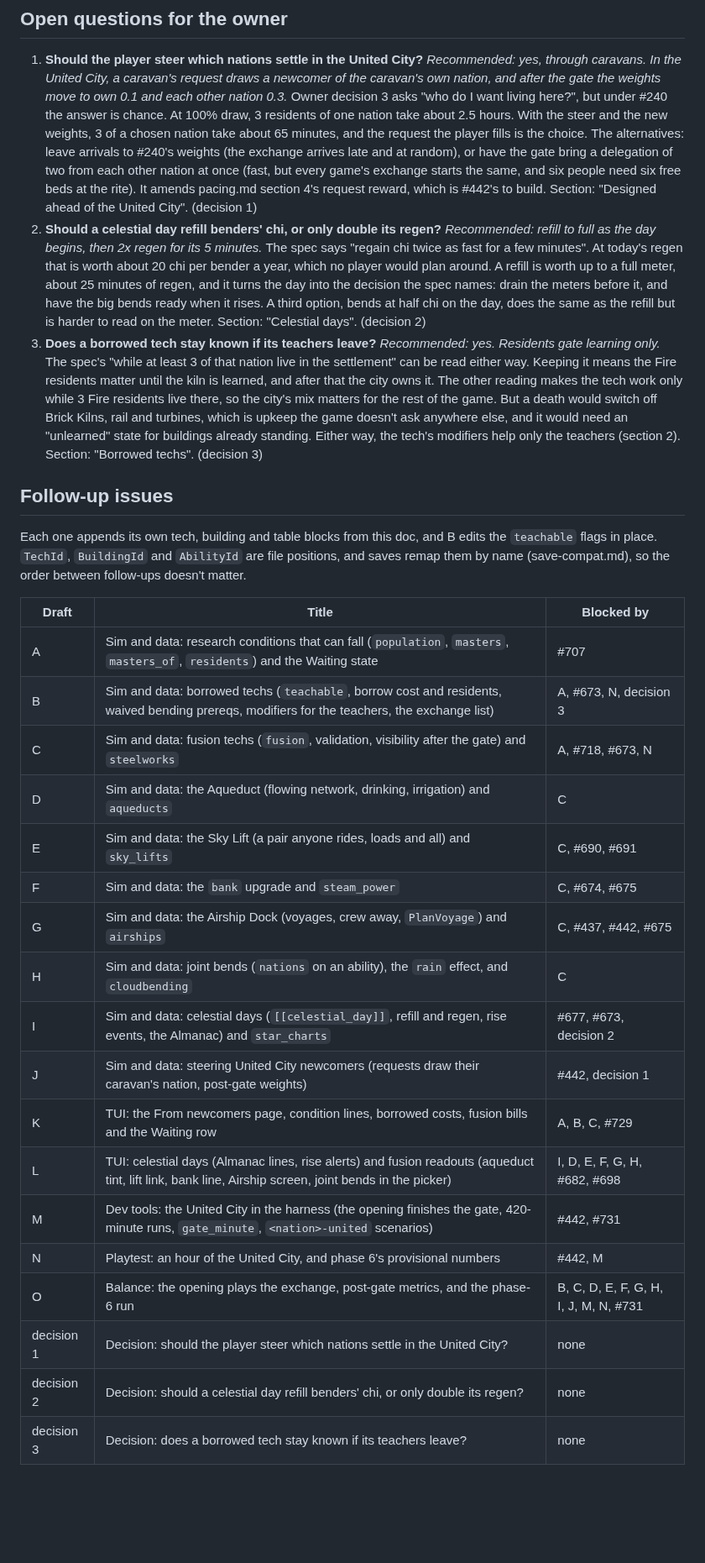
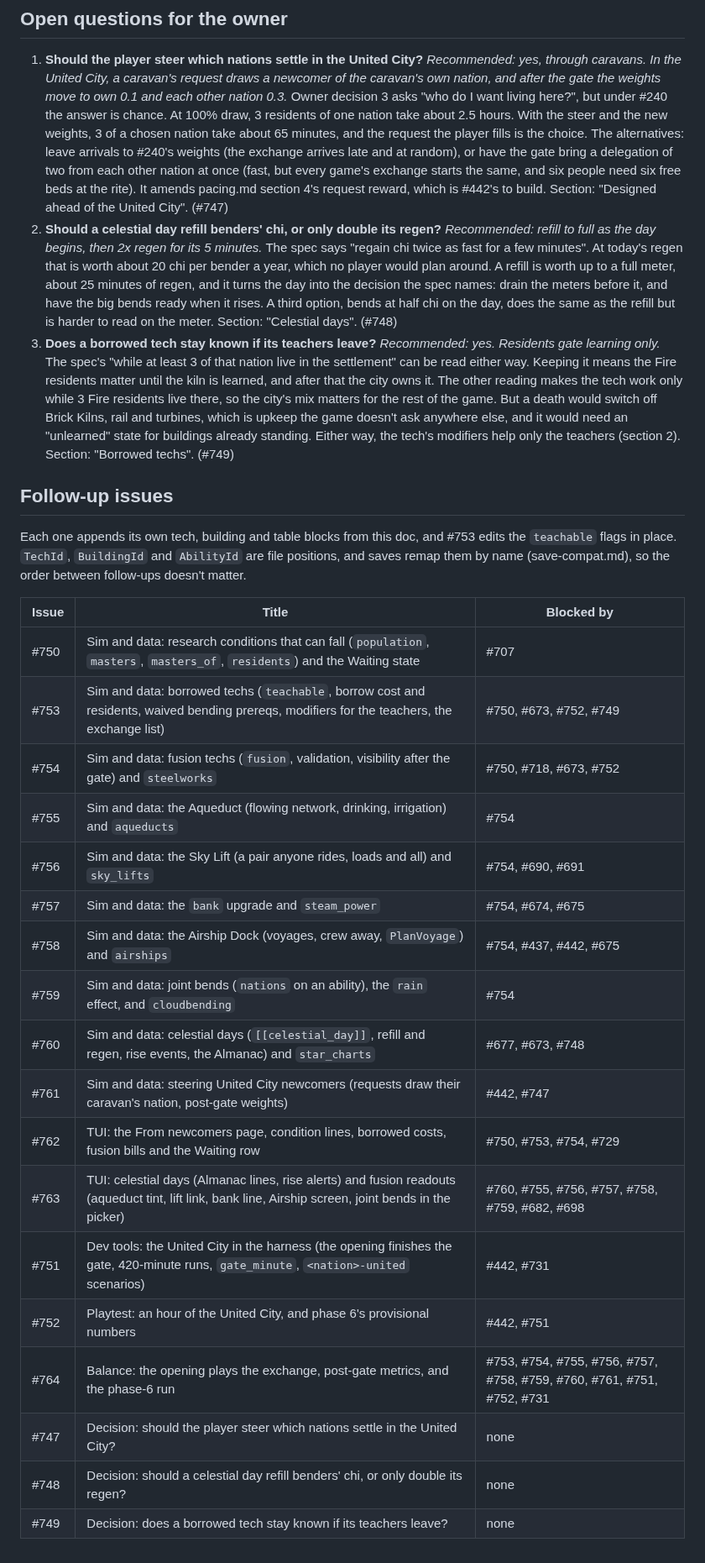
Before and after one commit to gizmo385/four-nations, a Markdown page: docs/design/horizons-phase-6.md, the part around one of its changes. Shown at 84% size. Drawn GitHub-style; blank space fills up the shorter version.

Commit message:
#670: Link the phase-6 follow-up and decision issues
Refs #670

Co-Authored-By: Claude Opus 5.5 <noreply@anthropic.com>
Claude-Session: https://claude.ai/code/session_01NoKzn13a92fA9sYMxsYCaM

```diff
--- a/docs/design/horizons-phase-6.md
+++ b/docs/design/horizons-phase-6.md
@@ -977,7 +977,7 @@ the post-gate newcomer weights (question 1), and each celestial day's `minutes`
    or have the gate bring a delegation of two from each other nation at once (fast, but every
    game's exchange starts the same, and six people need six free beds at the rite). It amends
    pacing.md section 4's request reward, which is #442's to build. Section: "Designed ahead of
-   the United City". (decision 1)
+   the United City". (#747)
 2. **Should a celestial day refill benders' chi, or only double its regen?** *Recommended: refill
    to full as the day begins, then 2x regen for its 5 minutes.* The spec says "regain chi twice
    as fast for a few minutes". At today's regen that is worth about 20 chi per bender a year,
@@ -985,7 +985,7 @@ the post-gate newcomer weights (question 1), and each celestial day's `minutes`
    regen, and it turns the day into the decision the spec names: drain the meters before it,
    and have the big bends ready when it rises. A third option, bends at half chi on the day,
    does the same as the refill but is harder to read on the meter. Section: "Celestial days".
-   (decision 2)
+   (#748)
 3. **Does a borrowed tech stay known if its teachers leave?** *Recommended: yes. Residents gate
    learning only.* The spec's "while at least 3 of that nation live in the settlement" can be
    read either way. Keeping it means the Fire residents matter until the kiln is learned, and
@@ -993,31 +993,31 @@ the post-gate newcomer weights (question 1), and each celestial day's `minutes`
    residents live there, so the city's mix matters for the rest of the game. But a death would
    switch off Brick Kilns, rail and turbines, which is upkeep the game doesn't ask anywhere else,
    and it would need an "unlearned" state for buildings already standing. Either way, the
-   tech's modifiers help only the teachers (section 2). Section: "Borrowed techs". (decision 3)
+   tech's modifiers help only the teachers (section 2). Section: "Borrowed techs". (#749)
 
 ## Follow-up issues
 
-Each one appends its own tech, building and table blocks from this doc, and B edits the
+Each one appends its own tech, building and table blocks from this doc, and #753 edits the
 `teachable` flags in place. `TechId`, `BuildingId` and `AbilityId` are file positions, and
 saves remap them by name (save-compat.md), so the order between follow-ups doesn't matter.
 
-| Draft | Title | Blocked by |
+| Issue | Title | Blocked by |
 |---|---|---|
-| A | Sim and data: research conditions that can fall (`population`, `masters`, `masters_of`, `residents`) and the Waiting state | #707 |
-| B | Sim and data: borrowed techs (`teachable`, borrow cost and residents, waived bending prereqs, modifiers for the teachers, the exchange list) | A, #673, N, decision 3 |
-| C | Sim and data: fusion techs (`fusion`, validation, visibility after the gate) and `steelworks` | A, #718, #673, N |
-| D | Sim and data: the Aqueduct (flowing network, drinking, irrigation) and `aqueducts` | C |
-| E | Sim and data: the Sky Lift (a pair anyone rides, loads and all) and `sky_lifts` | C, #690, #691 |
-| F | Sim and data: the `bank` upgrade and `steam_power` | C, #674, #675 |
-| G | Sim and data: the Airship Dock (voyages, crew away, `PlanVoyage`) and `airships` | C, #437, #442, #675 |
-| H | Sim and data: joint bends (`nations` on an ability), the `rain` effect, and `cloudbending` | C |
-| I | Sim and data: celestial days (`[[celestial_day]]`, refill and regen, rise events, the Almanac) and `star_charts` | #677, #673, decision 2 |
-| J | Sim and data: steering United City newcomers (requests draw their caravan's nation, post-gate weights) | #442, decision 1 |
-| K | TUI: the From newcomers page, condition lines, borrowed costs, fusion bills and the Waiting row | A, B, C, #729 |
-| L | TUI: celestial days (Almanac lines, rise alerts) and fusion readouts (aqueduct tint, lift link, bank line, Airship screen, joint bends in the picker) | I, D, E, F, G, H, #682, #698 |
-| M | Dev tools: the United City in the harness (the opening finishes the gate, 420-minute runs, `gate_minute`, `<nation>-united` scenarios) | #442, #731 |
-| N | Playtest: an hour of the United City, and phase 6's provisional numbers | #442, M |
-| O | Balance: the opening plays the exchange, post-gate metrics, and the phase-6 run | B, C, D, E, F, G, H, I, J, M, N, #731 |
-| decision 1 | Decision: should the player steer which nations settle in the United City? | none |
-| decision 2 | Decision: should a celestial day refill benders' chi, or only double its regen? | none |
-| decision 3 | Decision: does a borrowed tech stay known if its teachers leave? | none |
+| #750 | Sim and data: research conditions that can fall (`population`, `masters`, `masters_of`, `residents`) and the Waiting state | #707 |
+| #753 | Sim and data: borrowed techs (`teachable`, borrow cost and residents, waived bending prereqs, modifiers for the teachers, the exchange list) | #750, #673, #752, #749 |
+| #754 | Sim and data: fusion techs (`fusion`, validation, visibility after the gate) and `steelworks` | #750, #718, #673, #752 |
+| #755 | Sim and data: the Aqueduct (flowing network, drinking, irrigation) and `aqueducts` | #754 |
+| #756 | Sim and data: the Sky Lift (a pair anyone rides, loads and all) and `sky_lifts` | #754, #690, #691 |
+| #757 | Sim and data: the `bank` upgrade and `steam_power` | #754, #674, #675 |
+| #758 | Sim and data: the Airship Dock (voyages, crew away, `PlanVoyage`) and `airships` | #754, #437, #442, #675 |
+| #759 | Sim and data: joint bends (`nations` on an ability), the `rain` effect, and `cloudbending` | #754 |
+| #760 | Sim and data: celestial days (`[[celestial_day]]`, refill and regen, rise events, the Almanac) and `star_charts` | #677, #673, #748 |
+| #761 | Sim and data: steering United City newcomers (requests draw their caravan's nation, post-gate weights) | #442, #747 |
+| #762 | TUI: the From newcomers page, condition lines, borrowed costs, fusion bills and the Waiting row | #750, #753, #754, #729 |
+| #763 | TUI: celestial days (Almanac lines, rise alerts) and fusion readouts (aqueduct tint, lift link, bank line, Airship screen, joint bends in the picker) | #760, #755, #756, #757, #758, #759, #682, #698 |
+| #751 | Dev tools: the United City in the harness (the opening finishes the gate, 420-minute runs, `gate_minute`, `<nation>-united` scenarios) | #442, #731 |
+| #752 | Playtest: an hour of the United City, and phase 6's provisional numbers | #442, #751 |
+| #764 | Balance: the opening plays the exchange, post-gate metrics, and the phase-6 run | #753, #754, #755, #756, #757, #758, #759, #760, #761, #751, #752, #731 |
+| #747 | Decision: should the player steer which nations settle in the United City? | none |
+| #748 | Decision: should a celestial day refill benders' chi, or only double its regen? | none |
+| #749 | Decision: does a borrowed tech stay known if its teachers leave? | none |
```
Also changed, not shown: other parts of docs/design/horizons-phase-6.md (+12 -12 lines).
